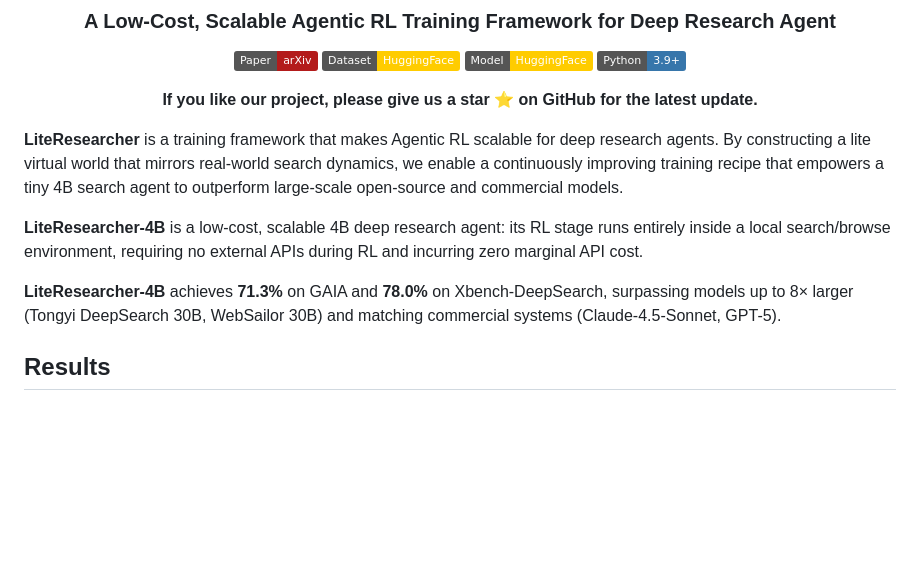
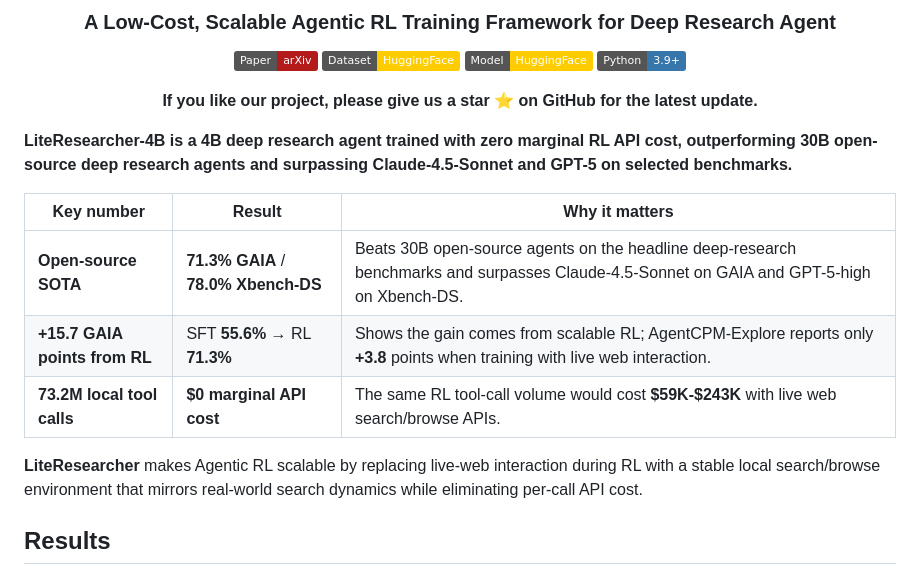
Before and after one commit to simplex-ai-inc/LiteResearcher, a Markdown page: README.md, the part around the change. Rendered like a GitHub page; badges without logos; blank space fills up the shorter version.

Commit message:
Highlight README key selling points

```diff
--- a/README.md
+++ b/README.md
@@ -13,11 +13,15 @@
 
 </div>
 
-**LiteResearcher** is a training framework that makes Agentic RL scalable for deep research agents. By constructing a lite virtual world that mirrors real-world search dynamics, we enable a continuously improving training recipe that empowers a tiny 4B search agent to outperform large-scale open-source and commercial models.
+**LiteResearcher-4B is a 4B deep research agent trained with zero marginal RL API cost, outperforming 30B open-source deep research agents and surpassing Claude-4.5-Sonnet and GPT-5 on selected benchmarks.**
 
-**LiteResearcher-4B** is a low-cost, scalable 4B deep research agent: its RL stage runs entirely inside a local search/browse environment, requiring no external APIs during RL and incurring zero marginal API cost.
+| Key number | Result | Why it matters |
+|------------|--------|----------------|
+| **Open-source SOTA** | **71.3% GAIA** / **78.0% Xbench-DS** | Beats 30B open-source agents on the headline deep-research benchmarks and surpasses Claude-4.5-Sonnet on GAIA and GPT-5-high on Xbench-DS. |
+| **+15.7 GAIA points from RL** | SFT **55.6%** → RL **71.3%** | Shows the gain comes from scalable RL; AgentCPM-Explore reports only **+3.8** points when training with live web interaction. |
+| **73.2M local tool calls** | **$0 marginal API cost** | The same RL tool-call volume would cost **$59K-$243K** with live web search/browse APIs. |
 
-**LiteResearcher-4B** achieves **71.3%** on GAIA and **78.0%** on Xbench-DeepSearch, surpassing models up to 8× larger (Tongyi DeepSearch 30B, WebSailor 30B) and matching commercial systems (Claude-4.5-Sonnet, GPT-5).
+**LiteResearcher** makes Agentic RL scalable by replacing live-web interaction during RL with a stable local search/browse environment that mirrors real-world search dynamics while eliminating per-call API cost.
 
 ## Results
 
```
